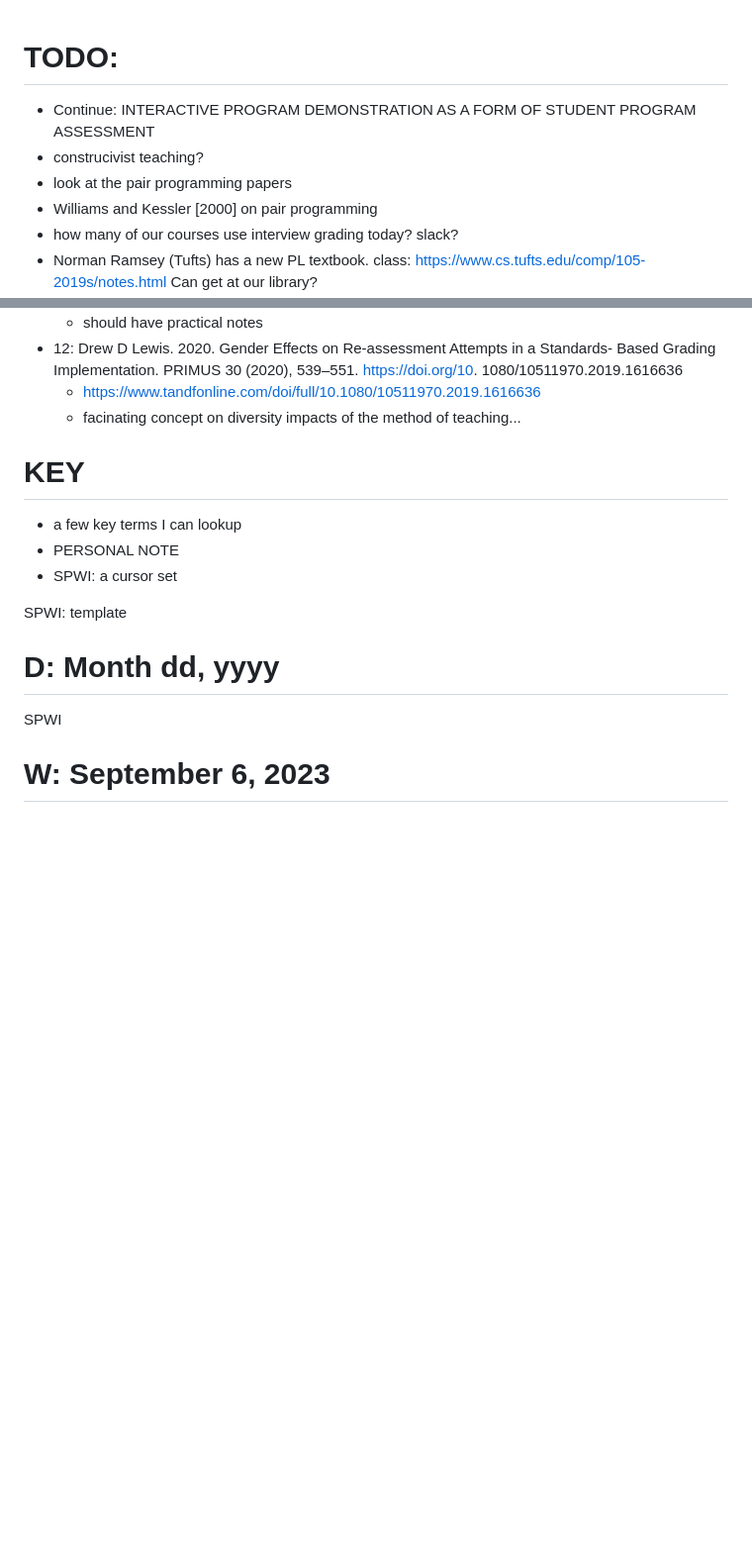
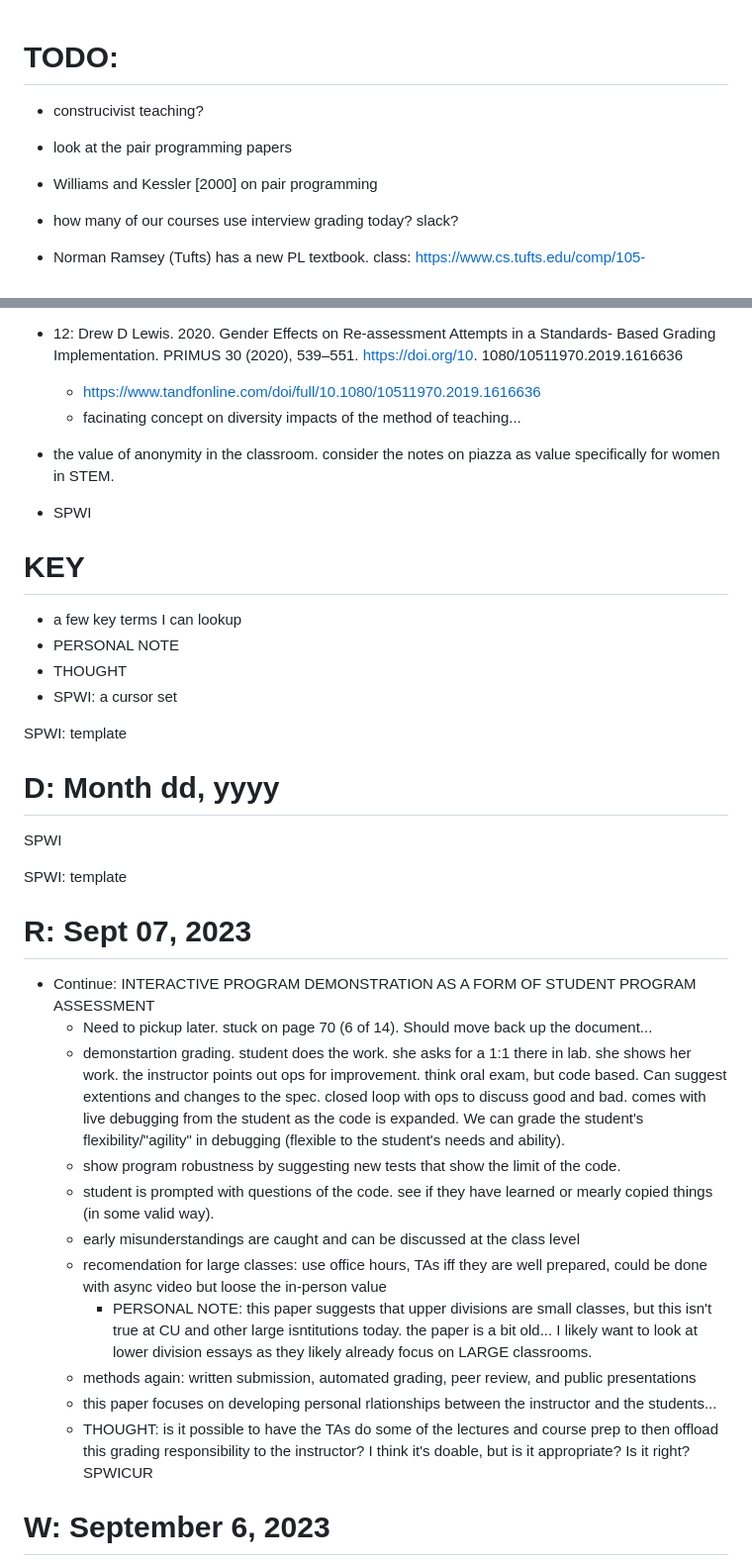
Before and after one commit to SpenceIsCool/PLEdu_IS_Fa23, a Markdown page: minutes.md, 2 parts joined by grey strips. Shown at 99% size. Drawn GitHub-style; blank space fills up the shorter version.

Commit message:
completed INTERACTIVE PROGRAM DEMONSTRATION

```diff
--- a/minutes.md
+++ b/minutes.md
@@ -1,7 +1,7 @@
 # TODO:
-- Continue: INTERACTIVE PROGRAM DEMONSTRATION AS A FORM OF STUDENT PROGRAM ASSESSMENT
 - construcivist teaching?
 - look at the pair programming papers
+
 - Williams and Kessler [2000] on pair programming
 - how many of our courses use interview grading today? slack?
 - Norman Ramsey (Tufts) has a new PL textbook. class: https://www.cs.tufts.edu/comp/105-2019s/notes.html Can get at our library?
@@ -23,11 +23,14 @@
 - 12: Drew D Lewis. 2020. Gender Effects on Re-assessment Attempts in a Standards- Based Grading Implementation. PRIMUS 30 (2020), 539–551. https://doi.org/10.  1080/10511970.2019.1616636
     - https://www.tandfonline.com/doi/full/10.1080/10511970.2019.1616636
     - facinating concept on diversity impacts of the method of teaching...
+- the value of anonymity in the classroom. consider the notes on piazza as value specifically for women in STEM.
+- SPWI
 
 
 # KEY
 - a few key terms I can lookup
 - PERSONAL NOTE
+- THOUGHT
 - SPWI: a cursor set
 
 
@@ -35,6 +38,20 @@ SPWI: template
 # D: Month dd, yyyy
 SPWI
 
+SPWI: template
+# R: Sept 07, 2023
+- Continue: INTERACTIVE PROGRAM DEMONSTRATION AS A FORM OF STUDENT PROGRAM ASSESSMENT
+    - Need to pickup later. stuck on page 70 (6 of 14). Should move back up the document...
+    - demonstartion grading. student does the work. she asks for a 1:1 there in lab. she shows her work. the instructor points out ops for improvement. think oral exam, but code based. Can suggest extentions and changes to the spec. closed loop with ops to discuss good and bad. comes with live debugging from the student as the code is expanded. We can grade the student's flexibility/"agility" in debugging (flexible to the student's needs and ability).
+    - show program robustness by suggesting new tests that show the limit of the code.
+    - student is prompted with questions of the code. see if they have learned or mearly copied things (in some valid way).
+    - early misunderstandings are caught and can be discussed at the class level
+    - recomendation for large classes: use office hours, TAs iff they are well prepared, could be done with async video but loose the in-person value
+        - PERSONAL NOTE: this paper suggests that upper divisions are small classes, but this isn't true at CU and other large isntitutions today. the paper is a bit old... I likely want to look at lower division essays as they likely already focus on LARGE classrooms.
+    - methods again: written submission, automated grading, peer review, and public presentations
+    - this paper focuses on developing personal rlationships between the instructor and the students...
+    - THOUGHT: is it possible to have the TAs do some of the lectures and course prep to then offload this grading responsibility to the instructor? I think it's doable, but is it appropriate? Is it right?
+SPWICUR
 
 # W: September 6, 2023
 - review of papers I was interested in from standards based grading
```
